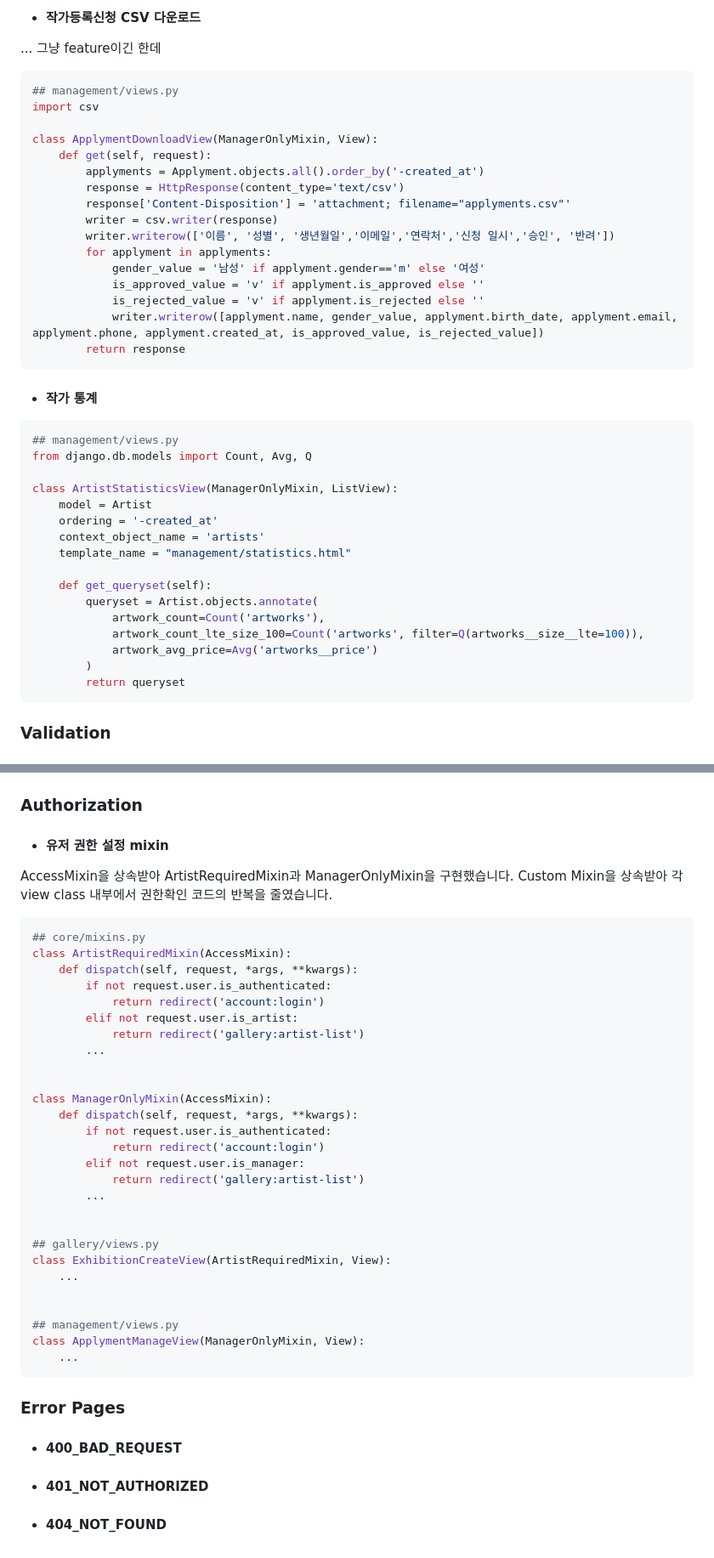
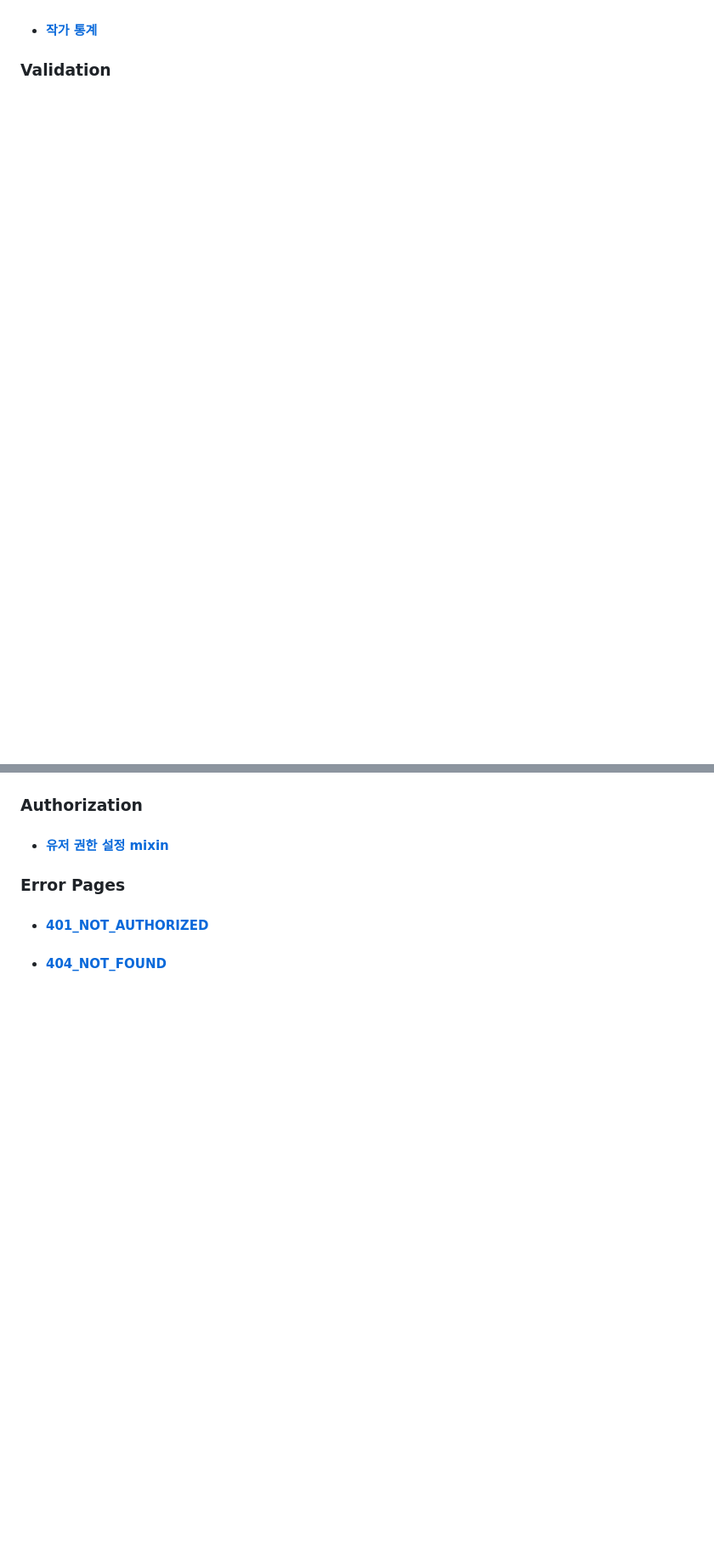
Before and after one commit to jjiisub/Django-gallary, a Markdown page: README.md, 2 parts joined by grey strips. Shown at 85% size. GitHub-like rendering; blank space fills up the shorter version.

````diff
--- a/README.md
+++ b/README.md
@@ -128,46 +104,4 @@ class ApplymentManageView(ManagerOnlyMixin, View):
-- #### 작가등록신청 CSV 다운로드
-
-... 그냥 feature이긴 한데
-
-```python
-## management/views.py
-import csv
-
-class ApplymentDownloadView(ManagerOnlyMixin, View):
-    def get(self, request):
-        applyments = Applyment.objects.all().order_by('-created_at')
-        response = HttpResponse(content_type='text/csv')
-        response['Content-Disposition'] = 'attachment; filename="applyments.csv"'
-        writer = csv.writer(response)
-        writer.writerow(['이름', '성별', '생년월일','이메일','연락처','신청 일시','승인', '반려'])
-        for applyment in applyments:
-            gender_value = '남성' if applyment.gender=='m' else '여성'
-            is_approved_value = 'v' if applyment.is_approved else ''
-            is_rejected_value = 'v' if applyment.is_rejected else ''
-            writer.writerow([applyment.name, gender_value, applyment.birth_date, applyment.email, applyment.phone, applyment.created_at, is_approved_value, is_rejected_value])
-        return response
-```
-
-- #### 작가 통계
-
-```python
-## management/views.py
-from django.db.models import Count, Avg, Q
-
-class ArtistStatisticsView(ManagerOnlyMixin, ListView):
-    model = Artist
-    ordering = '-created_at'
-    context_object_name = 'artists'
-    template_name = "management/statistics.html"
-
-    def get_queryset(self):
-        queryset = Artist.objects.annotate(
-            artwork_count=Count('artworks'),
-            artwork_count_lte_size_100=Count('artworks', filter=Q(artworks__size__lte=100)),
-            artwork_avg_price=Avg('artworks__price')
-        )
-        return queryset
-```
+- #### [작가 통계](https://github.com/jjiisub/Django-gallery/wiki/작가-통계)
 
 ### Validation
 
@@ -245,44 +111,10 @@ class ApplymentManageView(ManagerOnlyMixin, View):
 
 ### Authorization
 
-- #### 유저 권한 설정 mixin
-
-AccessMixin을 상속받아 ArtistRequiredMixin과 ManagerOnlyMixin을 구현했습니다. Custom Mixin을 상속받아 각 view class 내부에서 권한확인 코드의 반복을 줄였습니다.
-
-```python
-## core/mixins.py
-class ArtistRequiredMixin(AccessMixin):
-    def dispatch(self, request, *args, **kwargs):
-        if not request.user.is_authenticated:
-            return redirect('account:login')
-        elif not request.user.is_artist:
-            return redirect('gallery:artist-list')
-        ...
-
-
-class ManagerOnlyMixin(AccessMixin):
-    def dispatch(self, request, *args, **kwargs):
-        if not request.user.is_authenticated:
-            return redirect('account:login')
-        elif not request.user.is_manager:
-            return redirect('gallery:artist-list')
-        ...
-
-
-## gallery/views.py
-class ExhibitionCreateView(ArtistRequiredMixin, View):
-    ...
-
-
-## management/views.py
-class ApplymentManageView(ManagerOnlyMixin, View):
-    ...
-```
+- #### [유저 권한 설정 mixin](https://github.com/jjiisub/Django-gallery/wiki/유저-권한-설정-mixin)
 
 ### Error Pages
 
-- #### 400_BAD_REQUEST
+- #### [401_NOT_AUTHORIZED](https://github.com/jjiisub/Django-gallery/wiki/401_NOT_AUTHORIZED)
 
-- #### 401_NOT_AUTHORIZED
-
-- #### 404_NOT_FOUND
+- #### [404_NOT_FOUND]()
````
Also changed, not shown: other parts of README.md (+47 -139 lines).
